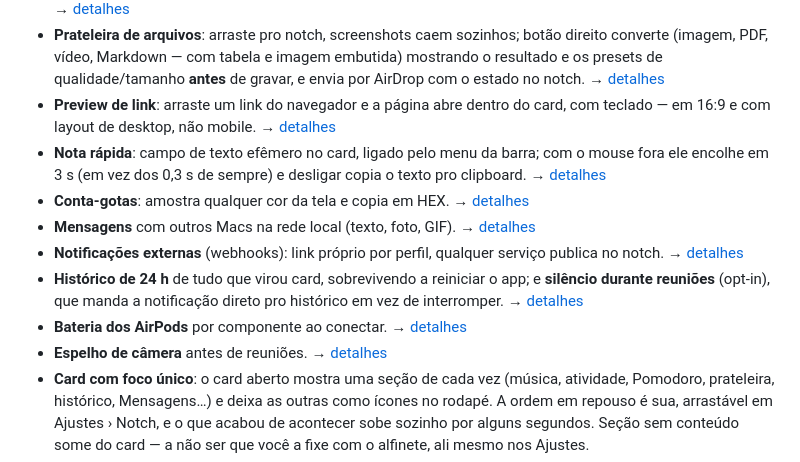
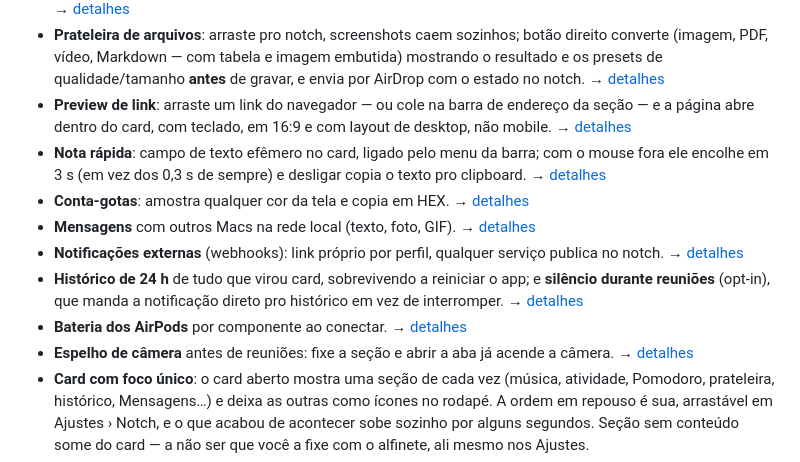
Before and after one commit to luccas-silveira/knobler, a Markdown page: README.md, the part around the change. Rendered like a GitHub page.

Commit message:
docs: espelho automático, barra de endereço do link e handoff da v0.18.0
Co-Authored-By: Claude Opus 5 (1M context) <noreply@anthropic.com>

```diff
--- a/README.md
+++ b/README.md
@@ -33,8 +33,9 @@ Dynamic Island para o notch do Mac — nativo, Swift/SwiftUI, macOS 14.2+.
   embutida) mostrando o resultado e os presets de qualidade/tamanho **antes** de
   gravar, e envia por AirDrop com o estado no notch.
   → [detalhes](docs/shelf.md)
-- **Preview de link**: arraste um link do navegador e a página abre dentro do
-  card, com teclado — em 16:9 e com layout de desktop, não mobile.
+- **Preview de link**: arraste um link do navegador — ou cole na barra de
+  endereço da seção — e a página abre dentro do card, com teclado, em 16:9 e
+  com layout de desktop, não mobile.
   → [detalhes](docs/link-preview.md)
 - **Nota rápida**: campo de texto efêmero no card, ligado pelo menu da barra;
   com o mouse fora ele encolhe em 3 s (em vez dos 0,3 s de sempre) e desligar
@@ -51,7 +52,8 @@ Dynamic Island para o notch do Mac — nativo, Swift/SwiftUI, macOS 14.2+.
   histórico em vez de interromper. → [detalhes](docs/notifications.md)
 - **Bateria dos AirPods** por componente ao conectar.
   → [detalhes](docs/airpods.md)
-- **Espelho de câmera** antes de reuniões. → [detalhes](docs/mirror.md)
+- **Espelho de câmera** antes de reuniões: fixe a seção e abrir a aba já acende
+  a câmera. → [detalhes](docs/mirror.md)
 - **Card com foco único**: o card aberto mostra uma seção de cada vez (música,
   atividade, Pomodoro, prateleira, histórico, Mensagens…) e deixa as outras como
   ícones no rodapé. A ordem em repouso é sua, arrastável em Ajustes › Notch, e o
```
Also changed, not shown: HANDOFF.md (+43 -0 lines), docs/troubleshooting.md (+5 -0 lines).
